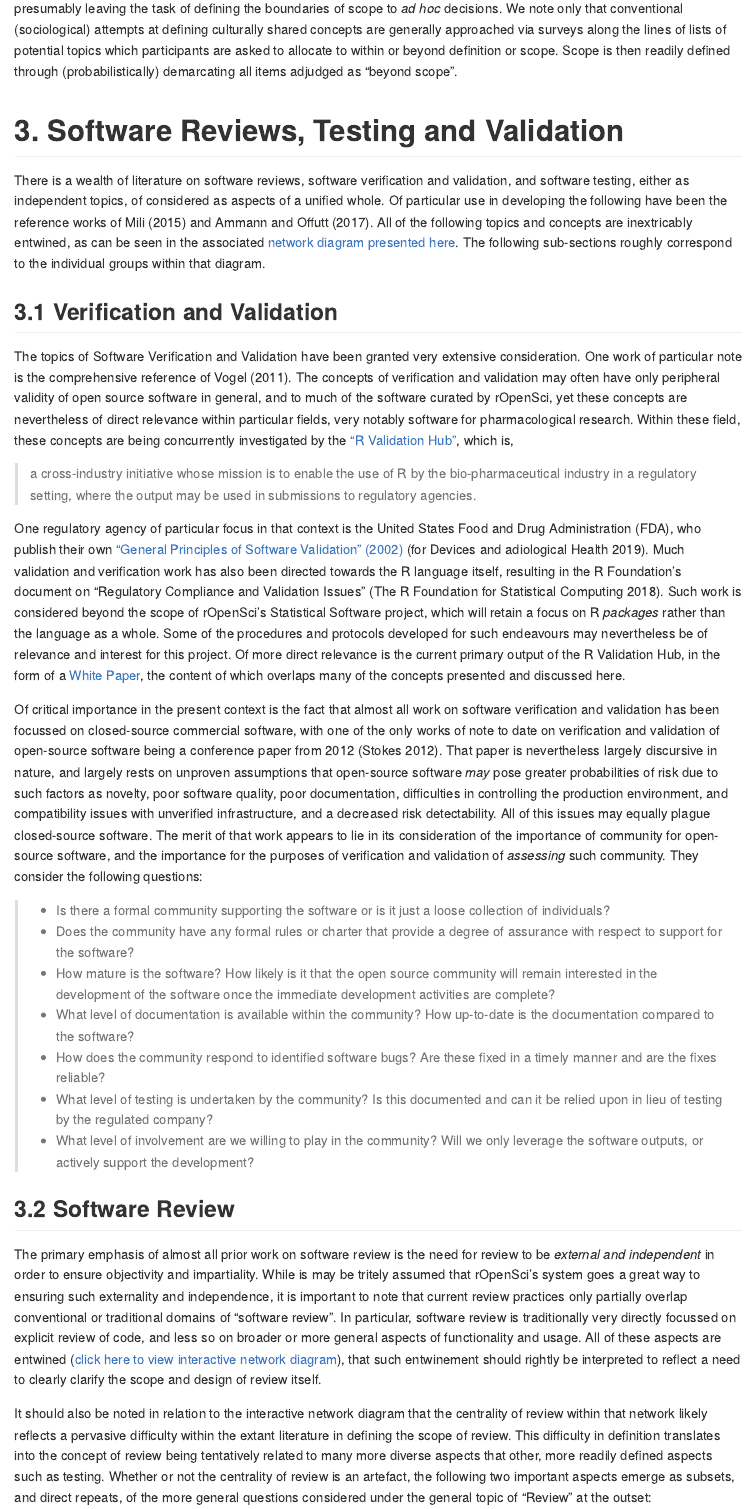
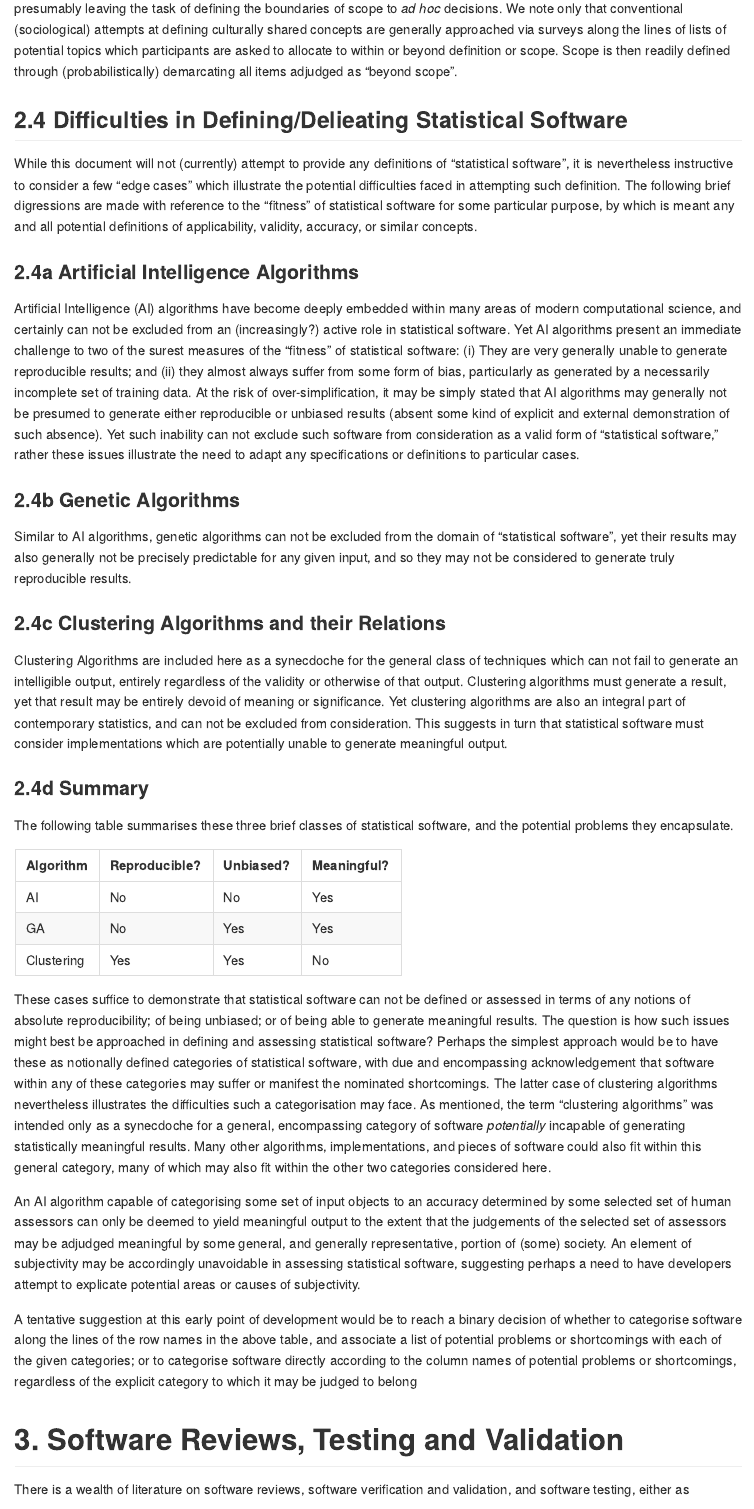
Before and after one commit to ropenscilabs/statistical-software, an R Markdown document (README.Rmd): the page in a window 1100 px wide, from 2790 px down. The pictures show the output file README.md that the author committed with the source, drawn offline in the style of GitHub.

Commit message:
add definitional difficulties section

```diff
--- a/README.Rmd
+++ b/README.Rmd
@@ -175,6 +175,94 @@ culturally shared concepts are generally approached via surveys along the lines
 of lists of potential topics which participants are asked to allocate to within
 or beyond definition or scope. Scope is then readily defined through
 (probabilistically) demarcating all items adjudged as "beyond scope".
+
+## 2.4 Difficulties in Defining/Delieating Statistical Software
+
+While this document will not (currently) attempt to provide any definitions of
+"statistical software", it is nevertheless instructive to consider a few "edge
+cases" which illustrate the potential difficulties faced in attempting such
+definition. The following brief digressions are made with reference to the
+"fitness" of statistical software for some particular purpose, by which is
+meant any and all potential definitions of applicability, validity, accuracy,
+or similar concepts.
+
+### 2.4a Artificial Intelligence Algorithms
+
+Artificial Intelligence (AI) algorithms have become deeply embedded within many
+areas of modern computational science, and certainly can not be excluded from
+an (increasingly?) active role in statistical software. Yet AI algorithms
+present an immediate challenge to two of the surest measures of the "fitness"
+of statistical software: (i) They are very generally unable to generate
+reproducible results; and (ii) they almost always suffer from some form of
+bias, particularly as generated by a necessarily incomplete set of training
+data. At the risk of over-simplification, it may be simply stated that AI
+algorithms may generally not be presumed to generate either reproducible or
+unbiased results (absent some kind of explicit and external demonstration of
+such absence). Yet such inability can not exclude such software from
+consideration as a valid form of "statistical software," rather these issues
+illustrate the need to adapt any specifications or definitions to particular
+cases.
+
+### 2.4b Genetic Algorithms
+
+Similar to AI algorithms, genetic algorithms can not be excluded from the
+domain of "statistical software", yet their results may also generally not
+be precisely predictable for any given input, and so they may not be considered
+to generate truly reproducible results.
+
+### 2.4c Clustering Algorithms and their Relations
+
+Clustering Algorithms are included here as a synecdoche for the general class
+of techniques which can not fail to generate an intelligible output, entirely
+regardless of the validity or otherwise of that output. Clustering algorithms
+must generate a result, yet that result may be entirely devoid of meaning or
+significance. Yet clustering algorithms are also an integral part of
+contemporary statistics, and can not be excluded from consideration. This
+suggests in turn that statistical software must consider implementations which
+are potentially unable to generate meaningful output.
+
+### 2.4d Summary
+
+The following table summarises these three brief classes of statistical
+software, and the potential problems they encapsulate.
+
+Algorithm | Reproducible? | Unbiased? | Meaningful?
+--- | --- | --- | ---
+AI | No | No | Yes
+GA | No | Yes | Yes
+Clustering | Yes | Yes | No
+
+These cases suffice to demonstrate that statistical software can not be defined
+or assessed in terms of any notions of absolute reproducibility; of being
+unbiased; or of being able to generate meaningful results. The question is how
+such issues might best be approached in defining and assessing statistical
+software? Perhaps the simplest approach would be to have these as notionally
+defined categories of statistical software, with due and encompassing
+acknowledgement that software within any of these categories may suffer or
+manifest the nominated shortcomings. The latter case of clustering algorithms
+nevertheless illustrates the difficulties such a categorisation may face. As
+mentioned, the term "clustering algorithms" was intended only as a synecdoche
+for a general, encompassing category of software *potentially* incapable of
+generating statistically meaningful results. Many other algorithms,
+implementations, and pieces of software could also fit within this general
+category, many of which may also fit within the other two categories considered
+here.
+
+An AI algorithm capable of categorising some set of input objects to an
+accuracy determined by some selected set of human assessors can only be deemed
+to yield meaningful output to the extent that the judgements of the selected
+set of assessors may be adjudged meaningful by some general, and generally
+representative, portion of (some) society. An element of subjectivity may be
+accordingly unavoidable in assessing statistical software, suggesting perhaps
+a need to have developers attempt to explicate potential areas or causes of
+subjectivity.
+
+A tentative suggestion at this early point of development would be to reach
+a binary decision of whether to categorise software along the lines of the row
+names in the above table, and associate a list of potential problems or
+shortcomings with each of the given categories; or to categorise software
+directly according to the column names of potential problems or shortcomings,
+regardless of the explicit category to which it may be judged to belong
 
 
 # 3. Software Reviews, Testing and Validation
```
Also changed, not shown: README.md.
